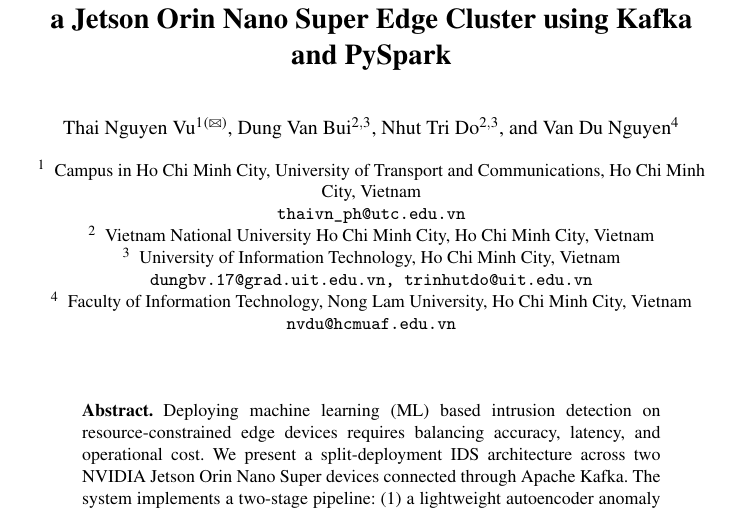
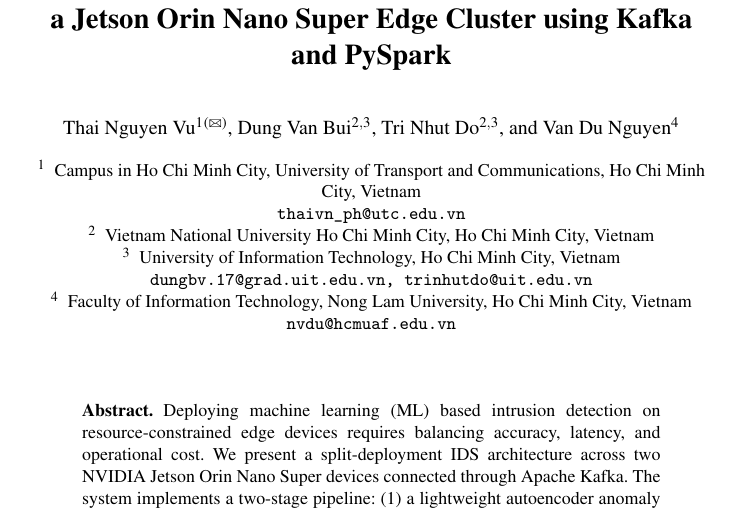
Before and after one commit to vuthainguyen1602/Thesis_IDS, a LaTeX thesis (papers/soict2026/manuscript/main.tex): part of page 1 of 15, cut so that both start at the same text. Compiled offline with pdfLaTeX.

Commit message:
soict camera-ready: co-author spelled Tri Nhut Do; running head T. N. Vu et al. (family name Vu, as Springer indexes Thai Nguyen Vu)

```diff
--- a/papers/soict2026/manuscript/main.tex
+++ b/papers/soict2026/manuscript/main.tex
@@ -51,10 +51,10 @@
 
 \author{Thai Nguyen Vu\inst{1}\textsuperscript{(\Letter)} \and
 Dung Van Bui\inst{2,3} \and
-Nhut Tri Do\inst{2,3} \and
+Tri Nhut Do\inst{2,3} \and
 Van Du Nguyen\inst{4}}
 
-\authorrunning{T. V. Nguyen et al.}
+\authorrunning{T. N. Vu et al.}
 
 \institute{Campus in Ho Chi Minh City, University of Transport and Communications, Ho Chi Minh City, Vietnam\\
 \email{thaivn\_ph@utc.edu.vn}
```
Also changed, not shown: slides/soict2026/main.tex (+1 -1 lines), output/pdfs/SOICT2026.pdf, output/pdfs/SOICT2026_slides.pdf, output/pdfs/SOICT2026_slides_notes.pdf, papers/soict2026/manuscript/main.pdf.
